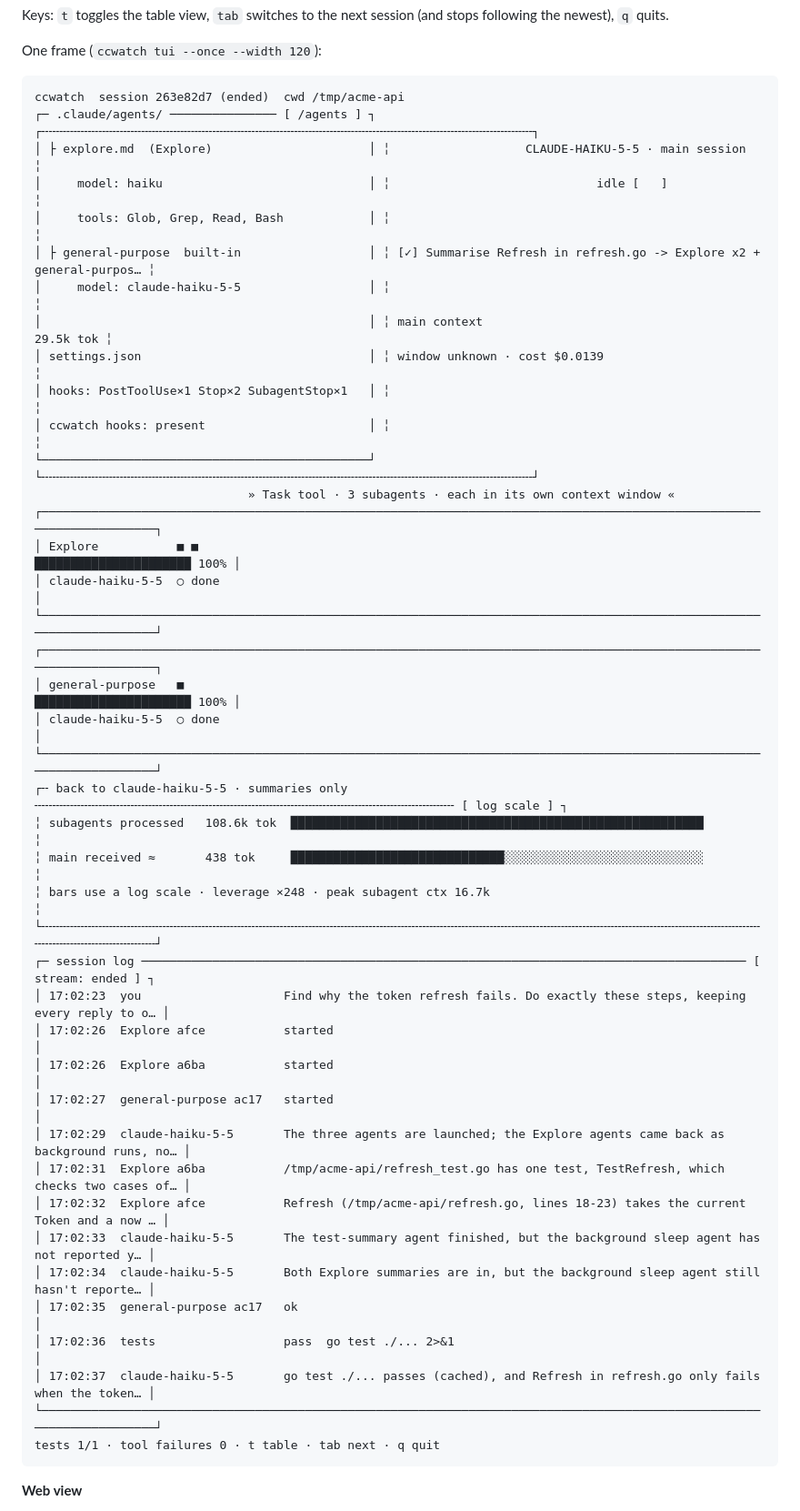
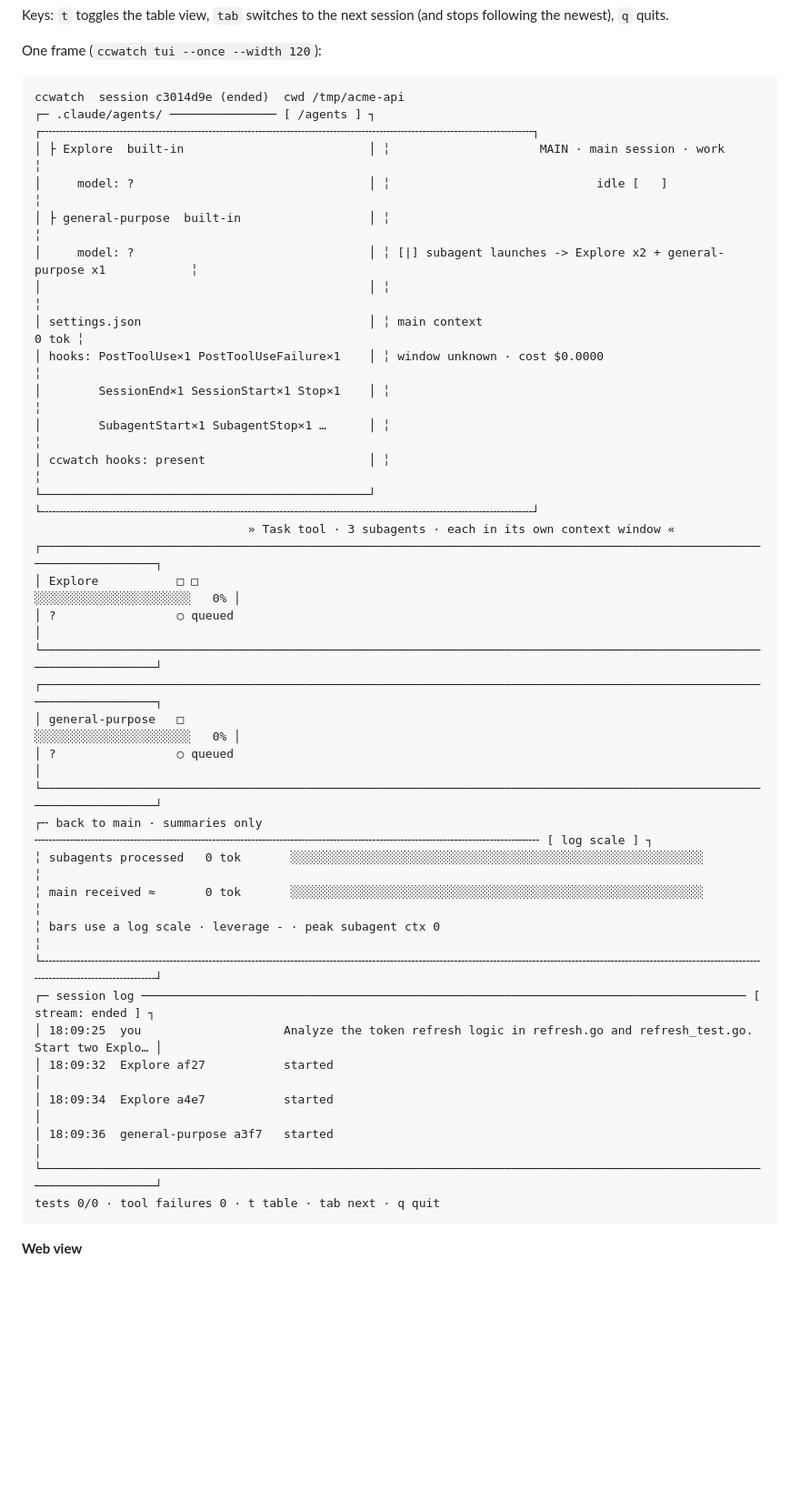
Before and after one commit to toniim/ccwatch, a Markdown page: README.md, the part around one of its changes. Shown at 91% size. Drawn GitHub-style; blank space fills up the shorter version.

Commit message:
docs: update README screenshots with neutral demo data
Replace screenshots with neutral data showing current features:
- Session tree sidebar with coordinator/workers/nested/ended groups
- Dashboard with agents panel and main session view
- Orca run with tasks and workers lanes
- Table view showing all sessions
- Mobile drawer view (390px)
- Profile tags on sessions
- Updated TUI frame and status line examples

All screenshots sanitized: no real paths, usernames, or profile names.

````diff
--- a/README.md
+++ b/README.md
@@ -304,47 +304,40 @@ Keys: `t` toggles the table view, `tab` switches to the next session (and stops
 One frame (`ccwatch tui --once --width 120`):
 
 ```
-ccwatch  session 263e82d7 (ended)  cwd /tmp/acme-api
+ccwatch  session c3014d9e (ended)  cwd /tmp/acme-api
 ┌─ .claude/agents/ ─────────────── [ /agents ] ┐ ┌╌╌╌╌╌╌╌╌╌╌╌╌╌╌╌╌╌╌╌╌╌╌╌╌╌╌╌╌╌╌╌╌╌╌╌╌╌╌╌╌╌╌╌╌╌╌╌╌╌╌╌╌╌╌╌╌╌╌╌╌╌╌╌╌╌╌╌╌╌┐
-│ ├ explore.md  (Explore)                      │ ╎                   CLAUDE-HAIKU-5-5 · main session                   ╎
-│     model: haiku                             │ ╎                             idle [   ]                              ╎
-│     tools: Glob, Grep, Read, Bash            │ ╎                                                                     ╎
-│ ├ general-purpose  built-in                  │ ╎ [✓] Summarise Refresh in refresh.go -> Explore x2 + general-purpos… ╎
-│     model: claude-haiku-5-5                  │ ╎                                                                     ╎
-│                                              │ ╎ main context                                              29.5k tok ╎
-│ settings.json                                │ ╎ window unknown · cost $0.0139                                       ╎
-│ hooks: PostToolUse×1 Stop×2 SubagentStop×1   │ ╎                                                                     ╎
+│ ├ Explore  built-in                          │ ╎                     MAIN · main session · work                      ╎
+│     model: ?                                 │ ╎                             idle [   ]                              ╎
+│ ├ general-purpose  built-in                  │ ╎                                                                     ╎
+│     model: ?                                 │ ╎ [|] subagent launches -> Explore x2 + general-purpose x1            ╎
+│                                              │ ╎                                                                     ╎
+│ settings.json                                │ ╎ main context                                                  0 tok ╎
+│ hooks: PostToolUse×1 PostToolUseFailure×1    │ ╎ window unknown · cost $0.0000                                       ╎
+│        SessionEnd×1 SessionStart×1 Stop×1    │ ╎                                                                     ╎
+│        SubagentStart×1 SubagentStop×1 …      │ ╎                                                                     ╎
 │ ccwatch hooks: present                       │ ╎                                                                     ╎
 └──────────────────────────────────────────────┘ └╌╌╌╌╌╌╌╌╌╌╌╌╌╌╌╌╌╌╌╌╌╌╌╌╌╌╌╌╌╌╌╌╌╌╌╌╌╌╌╌╌╌╌╌╌╌╌╌╌╌╌╌╌╌╌╌╌╌╌╌╌╌╌╌╌╌╌╌╌┘
                               » Task tool · 3 subagents · each in its own context window «
 ┌──────────────────────────────────────────────────────────────────────────────────────────────────────────────────────┐
-│ Explore           ■ ■                                                                    ██████████████████████ 100% │
-│ claude-haiku-5-5  ○ done                                                                                             │
+│ Explore           □ □                                                                    ░░░░░░░░░░░░░░░░░░░░░░   0% │
+│ ?                 ○ queued                                                                                           │
 └──────────────────────────────────────────────────────────────────────────────────────────────────────────────────────┘
 ┌──────────────────────────────────────────────────────────────────────────────────────────────────────────────────────┐
-│ general-purpose   ■                                                                      ██████████████████████ 100% │
-│ claude-haiku-5-5  ○ done                                                                                             │
+│ general-purpose   □                                                                      ░░░░░░░░░░░░░░░░░░░░░░   0% │
+│ ?                 ○ queued                                                                                           │
 └──────────────────────────────────────────────────────────────────────────────────────────────────────────────────────┘
-┌╌ back to claude-haiku-5-5 · summaries only ╌╌╌╌╌╌╌╌╌╌╌╌╌╌╌╌╌╌╌╌╌╌╌╌╌╌╌╌╌╌╌╌╌╌╌╌╌╌╌╌╌╌╌╌╌╌╌╌╌╌╌╌╌╌╌╌╌╌╌ [ log scale ] ┐
-╎ subagents processed   108.6k tok  ██████████████████████████████████████████████████████████                         ╎
-╎ main received ≈       438 tok     ██████████████████████████████░░░░░░░░░░░░░░░░░░░░░░░░░░░░                         ╎
-╎ bars use a log scale · leverage ×248 · peak subagent ctx 16.7k                                                       ╎
+┌╌ back to main · summaries only ╌╌╌╌╌╌╌╌╌╌╌╌╌╌╌╌╌╌╌╌╌╌╌╌╌╌╌╌╌╌╌╌╌╌╌╌╌╌╌╌╌╌╌╌╌╌╌╌╌╌╌╌╌╌╌╌╌╌╌╌╌╌╌╌╌╌╌╌╌╌╌ [ log scale ] ┐
+╎ subagents processed   0 tok       ░░░░░░░░░░░░░░░░░░░░░░░░░░░░░░░░░░░░░░░░░░░░░░░░░░░░░░░░░░                         ╎
+╎ main received ≈       0 tok       ░░░░░░░░░░░░░░░░░░░░░░░░░░░░░░░░░░░░░░░░░░░░░░░░░░░░░░░░░░                         ╎
+╎ bars use a log scale · leverage - · peak subagent ctx 0                                                              ╎
 └╌╌╌╌╌╌╌╌╌╌╌╌╌╌╌╌╌╌╌╌╌╌╌╌╌╌╌╌╌╌╌╌╌╌╌╌╌╌╌╌╌╌╌╌╌╌╌╌╌╌╌╌╌╌╌╌╌╌╌╌╌╌╌╌╌╌╌╌╌╌╌╌╌╌╌╌╌╌╌╌╌╌╌╌╌╌╌╌╌╌╌╌╌╌╌╌╌╌╌╌╌╌╌╌╌╌╌╌╌╌╌╌╌╌╌╌╌╌┘
 ┌─ session log ───────────────────────────────────────────────────────────────────────────────────── [ stream: ended ] ┐
-│ 17:02:23  you                    Find why the token refresh fails. Do exactly these steps, keeping every reply to o… │
-│ 17:02:26  Explore afce           started                                                                             │
-│ 17:02:26  Explore a6ba           started                                                                             │
-│ 17:02:27  general-purpose ac17   started                                                                             │
-│ 17:02:29  claude-haiku-5-5       The three agents are launched; the Explore agents came back as background runs, no… │
-│ 17:02:31  Explore a6ba           /tmp/acme-api/refresh_test.go has one test, TestRefresh, which checks two cases of… │
-│ 17:02:32  Explore afce           Refresh (/tmp/acme-api/refresh.go, lines 18-23) takes the current Token and a now … │
-│ 17:02:33  claude-haiku-5-5       The test-summary agent finished, but the background sleep agent has not reported y… │
-│ 17:02:34  claude-haiku-5-5       Both Explore summaries are in, but the background sleep agent still hasn't reporte… │
-│ 17:02:35  general-purpose ac17   ok                                                                                  │
-│ 17:02:36  tests                  pass  go test ./... 2>&1                                                            │
-│ 17:02:37  claude-haiku-5-5       go test ./... passes (cached), and Refresh in refresh.go only fails when the token… │
+│ 18:09:25  you                    Analyze the token refresh logic in refresh.go and refresh_test.go. Start two Explo… │
+│ 18:09:32  Explore af27           started                                                                             │
+│ 18:09:34  Explore a4e7           started                                                                             │
+│ 18:09:36  general-purpose a3f7   started                                                                             │
 └──────────────────────────────────────────────────────────────────────────────────────────────────────────────────────┘
-tests 1/1 · tool failures 0 · t table · tab next · q quit
+tests 0/0 · tool failures 0 · t table · tab next · q quit
 ```
 
 **Web view**
````
Also changed, not shown: other parts of README.md (+1 -1 lines), docs/screenshots/dashboard.png, docs/screenshots/mobile.png, docs/screenshots/orca-run.png, docs/screenshots/table.png.
